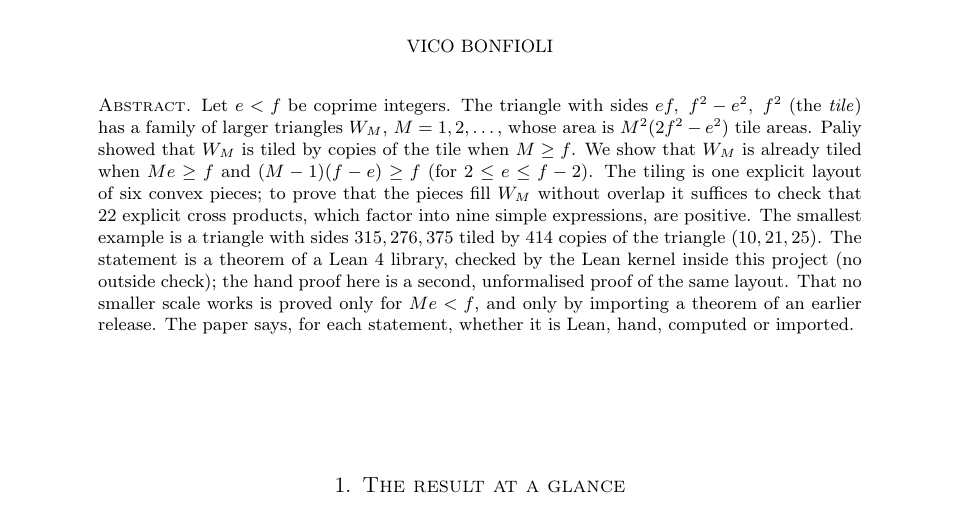
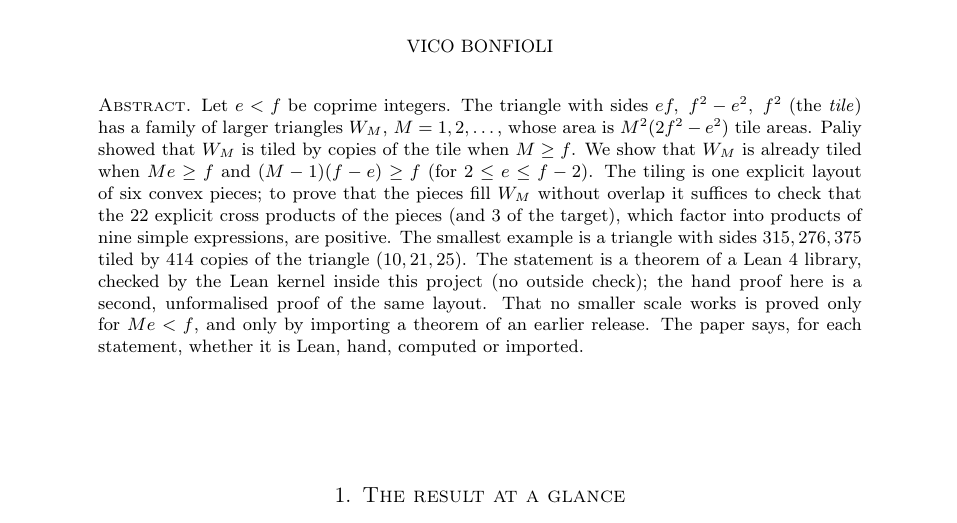
Before and after one commit to ElVec1o/erdos634_primes_and_N200, a LaTeX paper (paper/erdos634_v3W2.tex): part of page 1 of 13, cut so that both start at the same text. Compiled offline with pdfLaTeX.

Commit message:
Paper W v2: round-2 abstract fix, PDFs

```diff
--- a/paper/erdos634_v3W2.tex
+++ b/paper/erdos634_v3W2.tex
@@ -33,7 +33,7 @@
 \begin{document}
 
 \begin{abstract}
-Let $e<f$ be coprime integers. The triangle with sides $ef,\ f^2-e^2,\ f^2$ (the \emph{tile}) has a family of larger triangles $W_M$, $M=1,2,\dots$, whose area is $M^2(2f^2-e^2)$ tile areas. Paliy showed that $W_M$ is tiled by copies of the tile when $M\ge f$. We show that $W_M$ is already tiled when $Me\ge f$ and $(M-1)(f-e)\ge f$ (for $2\le e\le f-2$). The tiling is one explicit layout of six convex pieces; to prove that the pieces fill $W_M$ without overlap it suffices to check that $22$ explicit cross products, which factor into nine simple expressions, are positive. The smallest example is a triangle with sides $315,276,375$ tiled by $414$ copies of the triangle $(10,21,25)$. The statement is a theorem of a Lean~4 library, checked by the Lean kernel inside this project (no outside check); the hand proof here is a second, unformalised proof of the same layout. That no smaller scale works is proved only for $Me<f$, and only by importing a theorem of an earlier release. The paper says, for each statement, whether it is Lean, hand, computed or imported.
+Let $e<f$ be coprime integers. The triangle with sides $ef,\ f^2-e^2,\ f^2$ (the \emph{tile}) has a family of larger triangles $W_M$, $M=1,2,\dots$, whose area is $M^2(2f^2-e^2)$ tile areas. Paliy showed that $W_M$ is tiled by copies of the tile when $M\ge f$. We show that $W_M$ is already tiled when $Me\ge f$ and $(M-1)(f-e)\ge f$ (for $2\le e\le f-2$). The tiling is one explicit layout of six convex pieces; to prove that the pieces fill $W_M$ without overlap it suffices to check that the $22$ explicit cross products of the pieces (and $3$ of the target), which factor into products of nine simple expressions, are positive. The smallest example is a triangle with sides $315,276,375$ tiled by $414$ copies of the triangle $(10,21,25)$. The statement is a theorem of a Lean~4 library, checked by the Lean kernel inside this project (no outside check); the hand proof here is a second, unformalised proof of the same layout. That no smaller scale works is proved only for $Me<f$, and only by importing a theorem of an earlier release. The paper says, for each statement, whether it is Lean, hand, computed or imported.
 \end{abstract}
 \maketitle
 
```
Also changed, not shown: paper/erdos634_v3W2.pdf (added), paper/erdos634_v3W_verification.pdf (added).
